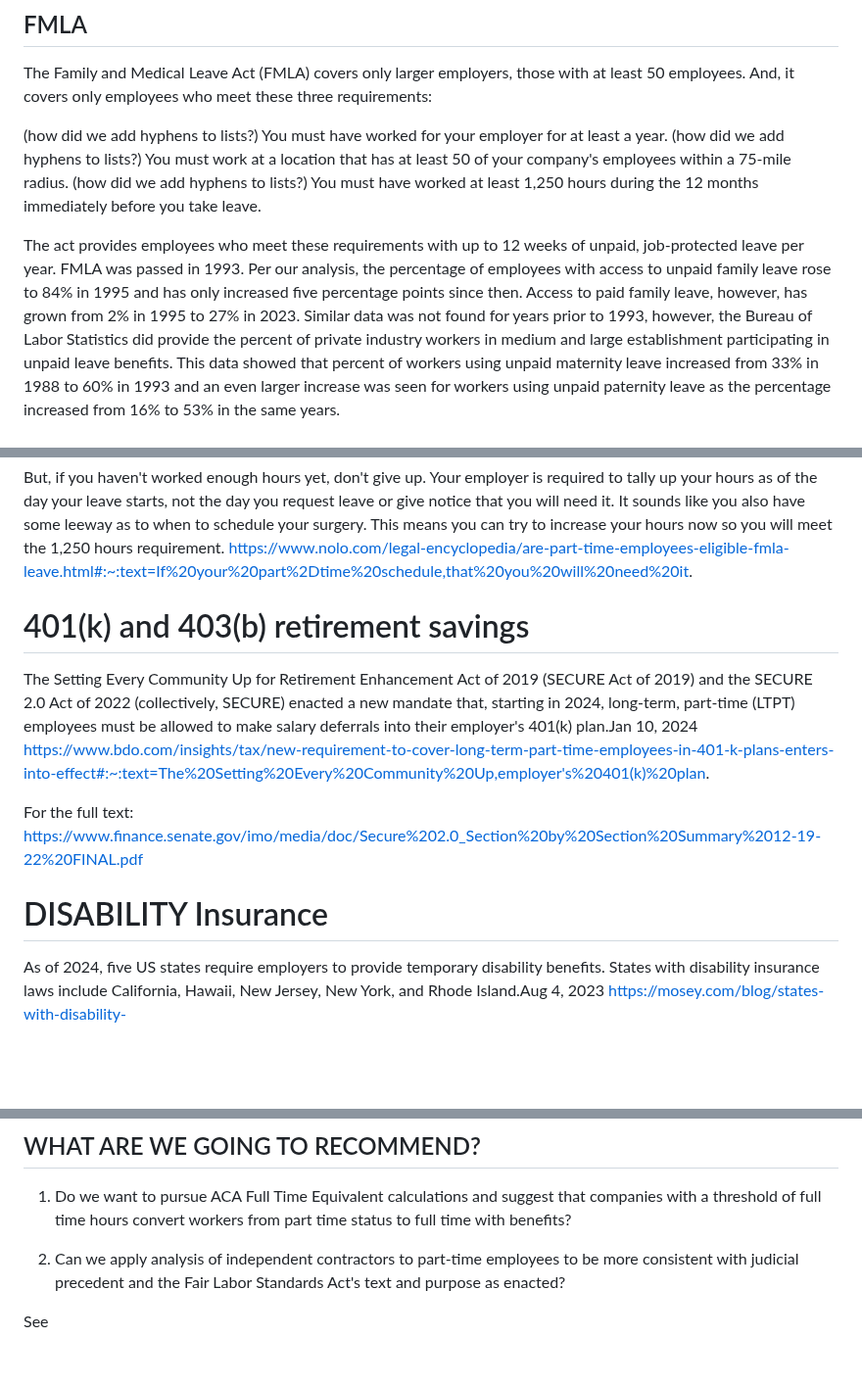
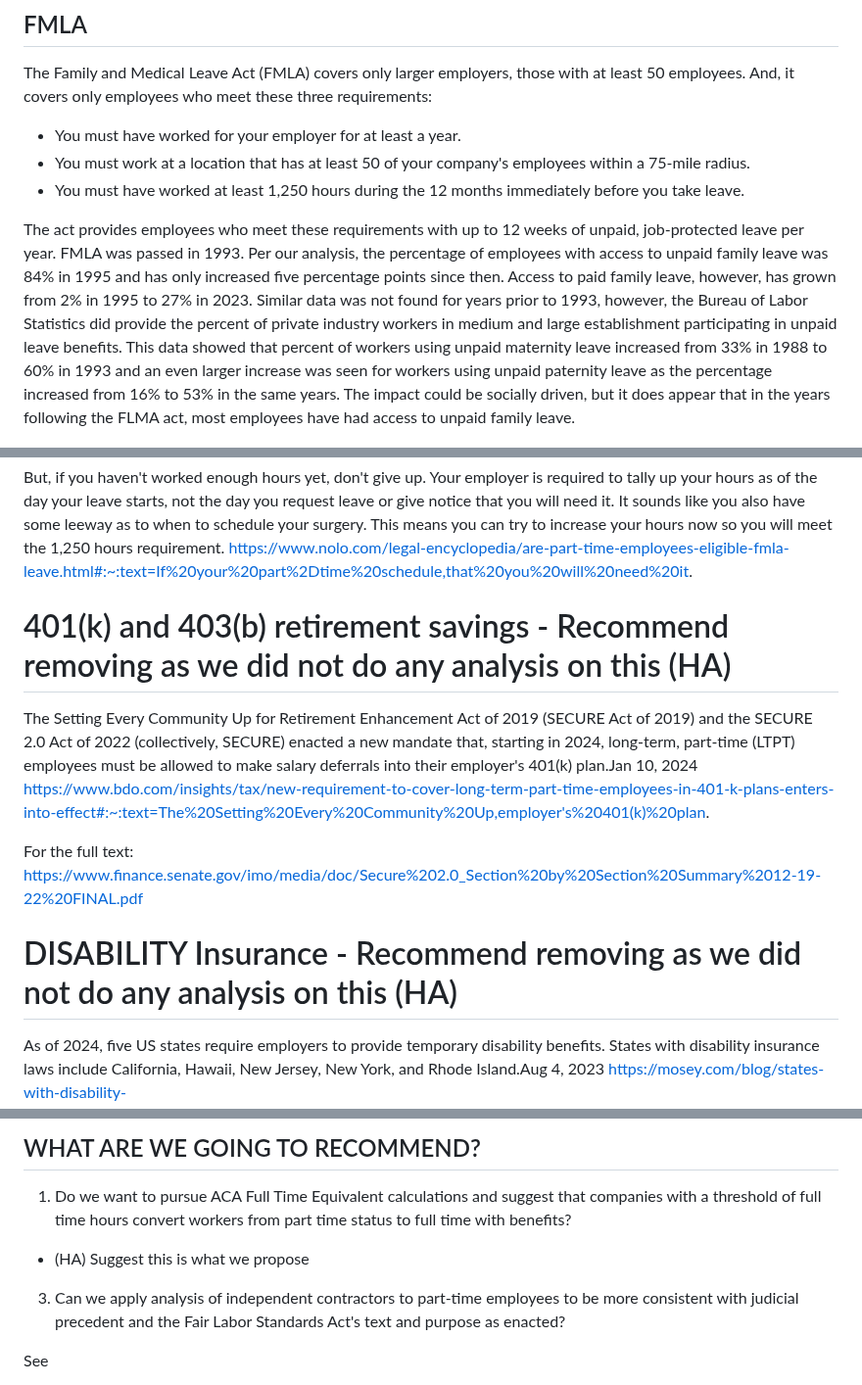
Before and after one commit to allennrbc/Software-Tools-Spring-2024, a Markdown page: README.md, 3 parts joined by grey strips. Shown at 98% size. GitHub-like rendering; blank space fills up the shorter version.

```diff
--- a/README.md
+++ b/README.md
@@ -175,11 +176,11 @@ Part-time employees currently have limited access to:
 ## FMLA
 The Family and Medical Leave Act (FMLA) covers only larger employers, those with at least 50 employees. And, it covers only employees who meet these three requirements:
 
- (how did we add hyphens to lists?) You must have worked for your employer for at least a year.
- (how did we add hyphens to lists?) You must work at a location that has at least 50 of your company's employees within a 75-mile radius.
- (how did we add hyphens to lists?) You must have worked at least 1,250 hours during the 12 months immediately before you take leave.
+ + You must have worked for your employer for at least a year.
+ + You must work at a location that has at least 50 of your company's employees within a 75-mile radius.
+ + You must have worked at least 1,250 hours during the 12 months immediately before you take leave.
 
-The act provides employees who meet these requirements with up to 12 weeks of unpaid, job-protected leave per year. FMLA was passed in 1993. Per our analysis, the  percentage of employees with access to unpaid family leave rose to 84% in 1995 and has only increased five percentage points since then. Access to paid family leave, however, has grown from 2% in 1995 to 27% in 2023. Similar data was not found for years prior to 1993, however, the Bureau of Labor Statistics did provide the percent of private industry workers in medium and large establishment participating in unpaid leave benefits. This data showed that percent of workers using unpaid maternity leave increased from 33% in 1988 to 60% in 1993 and an even larger increase was seen for workers using unpaid paternity leave as the percentage increased from 16% to 53% in the same years.
+The act provides employees who meet these requirements with up to 12 weeks of unpaid, job-protected leave per year. FMLA was passed in 1993. Per our analysis, the  percentage of employees with access to unpaid family leave was 84% in 1995 and has only increased five percentage points since then. Access to paid family leave, however, has grown from 2% in 1995 to 27% in 2023. Similar data was not found for years prior to 1993, however, the Bureau of Labor Statistics did provide the percent of private industry workers in medium and large establishment participating in unpaid leave benefits. This data showed that percent of workers using unpaid maternity leave increased from 33% in 1988 to 60% in 1993 and an even larger increase was seen for workers using unpaid paternity leave as the percentage increased from 16% to 53% in the same years. The impact could be socially driven, but it does appear that in the years following the FLMA act, most employees have had access to unpaid family leave.
 
  ![AccessToFL](Images/AccessToFL.PNG)
  ![FL88to93](Images/FL88to93.PNG)
@@ -187,13 +188,13 @@ The act provides employees who meet these requirements with up to 12 weeks of un
 # AND If your part-time schedule includes more than 24 hours per week, you will be covered by the law.
 But, if you haven't worked enough hours yet, don't give up. Your employer is required to tally up your hours as of the day your leave starts, not the day you request leave or give notice that you will need it. It sounds like you also have some leeway as to when to schedule your surgery. This means you can try to increase your hours now so you will meet the 1,250 hours requirement. https://www.nolo.com/legal-encyclopedia/are-part-time-employees-eligible-fmla-leave.html#:~:text=If%20your%20part%2Dtime%20schedule,that%20you%20will%20need%20it.
 
-# 401(k) and 403(b) retirement savings
+# 401(k) and 403(b) retirement savings - Recommend removing as we did not do any analysis on this (HA)
 The Setting Every Community Up for Retirement Enhancement Act of 2019 (SECURE Act of 2019) and the SECURE 2.0 Act of 2022 (collectively, SECURE) enacted a new mandate that, starting in 2024, long-term, part-time (LTPT) employees must be allowed to make salary deferrals into their employer's 401(k) plan.Jan 10, 2024 https://www.bdo.com/insights/tax/new-requirement-to-cover-long-term-part-time-employees-in-401-k-plans-enters-into-effect#:~:text=The%20Setting%20Every%20Community%20Up,employer's%20401(k)%20plan.
 
 For the full text:
 https://www.finance.senate.gov/imo/media/doc/Secure%202.0_Section%20by%20Section%20Summary%2012-19-22%20FINAL.pdf
 
-# DISABILITY Insurance
+# DISABILITY Insurance - Recommend removing as we did not do any analysis on this (HA)
 As of 2024, five US states require employers to provide temporary disability benefits. States with disability insurance laws include California, Hawaii, New Jersey, New York, and Rhode Island.Aug 4, 2023 https://mosey.com/blog/states-with-disability-insurance/#:~:text=requirements%20by%20state-,As%20of%202024%2C%20five%20US%20states%20require%20employers%20to%20provide,New%20York%2C%20and%20Rhode%20Island.
 
 
@@ -346,8 +349,9 @@ increasing the work hours of existing staff is truly insidious.
 1. Do we want to pursue ACA Full Time Equivalent calculations and suggest
 that companies with a threshold of full time hours convert workers from
 part time status to full time with benefits?
++ (HA) Suggest this is what we propose
 
-2. Can we apply analysis of independent contractors to part-time employees to be more consistent with judicial precedent and the Fair Labor Standards Act's text and purpose as enacted?
+3. Can we apply analysis of independent contractors to part-time employees to be more consistent with judicial precedent and the Fair Labor Standards Act's text and purpose as enacted?
 
 See
 
```
Also changed, not shown: other parts of README.md (+6 -3 lines).
